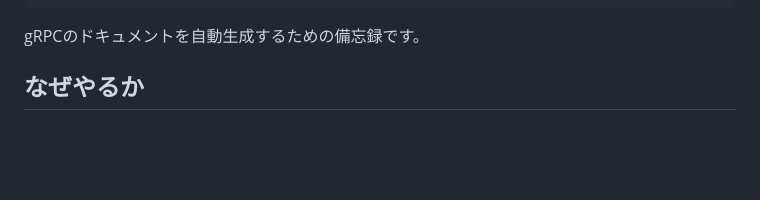
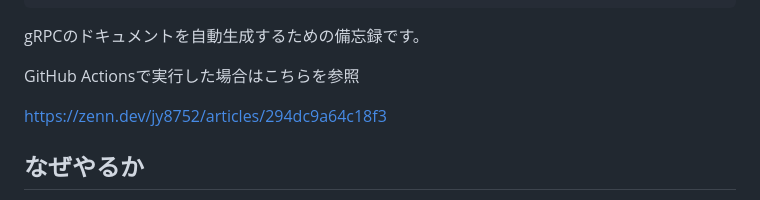
Before and after one commit to JY8752/zenn_article, a Markdown page: articles/2e77da36cae0c3.md, the part around the change. Drawn GitHub-style; blank space fills up the shorter version.

Commit message:
リンク追加

```diff
--- a/articles/2e77da36cae0c3.md
+++ b/articles/2e77da36cae0c3.md
@@ -7,6 +7,10 @@ published: true
 ---
 
 gRPCのドキュメントを自動生成するための備忘録です。
+
+GitHub Actionsで実行した場合はこちらを参照
+
+https://zenn.dev/jy8752/articles/294dc9a64c18f3
 
 ## なぜやるか
 gRPCの開発におけるメリットの一つにスキーマ駆動の開発になることがあると思います。protoファイルが全てなのでrpcについて知りたければprotoファイル見ればいいじゃん勢でしたが、「このField何？」とか「このrpcはどういうエラー吐くの？」とか聞かれたときに全然protoファイル見てもわかんないなとなり、別途手動でドキュメント管理するのはやりたくなかったので何かいい方法ないかなと調べたときにprotoc-gen-docの存在を知りました。protoファイルは絶対書くことになるのでprotoファイルの情報量をコメントで増やし、そこからドキュメントを自動生成すれば実装者の負担も減るし、使う側も最新の情報を取得できるしwin-winだなと思い導入。もし、チーム内で採用するのであればprotoファイルに書き込むコメントのルールを事前に決めておくことで実際にprotoファイルを作成するときに悩まないと思います。
```
